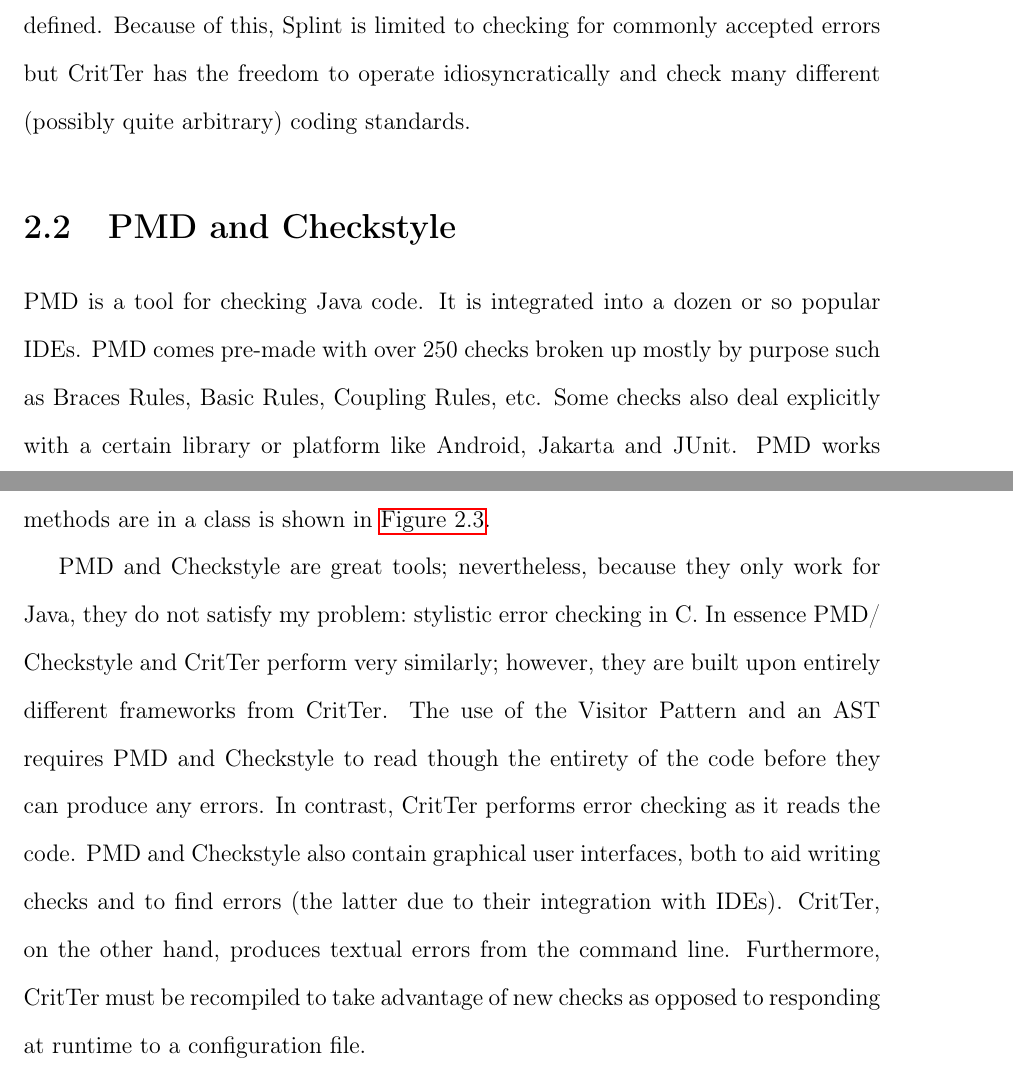
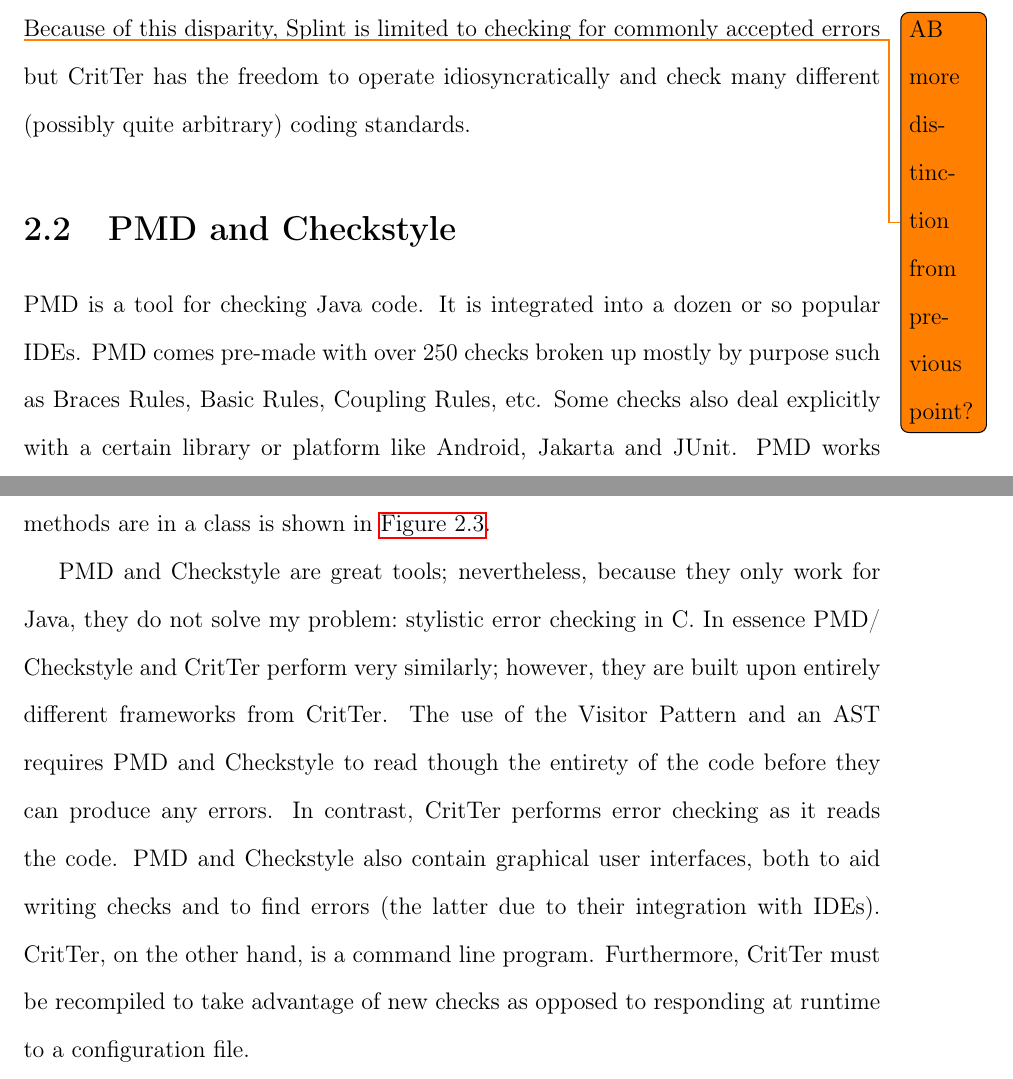
Before and after one commit to esr2/critter, a LaTeX thesis (Thesis.tex): two parts of pages 14 and 16 of 63, joined at a grey line, cut so that both start at the same text. Compiled offline with pdfLaTeX; a missing font is replaced by an installed copy or a similar font.

Commit message:
fixed chapter 2 as per Ashton and Kernighan

```diff
--- a/Thesis.tex
+++ b/Thesis.tex
@@ -297,4 +298,5 @@
-that is defined. Because of this, Splint is limited to checking for commonly accepted errors but
+contrast, \programName allows administrators to write their own checks and always runs every check
+that is defined. \todo{AB more distinction from previous point?} Because of this disparity, Splint is limited to checking for commonly accepted errors but
 \programName has the freedom to operate idiosyncratically and check many different (possibly quite
 arbitrary) coding standards.
 
@@ -402,15 +404,15 @@
 \label{checkstyle-rule}
 \end{figure}
 
-PMD and Checkstyle are great tools; nevertheless, because they only work for Java, they do not satisfy
+PMD and Checkstyle are great tools; nevertheless, because they only work for Java, they do not solve
 my problem:\ stylistic error checking in C. In essence PMD\slash Checkstyle and \programName perform
 very similarly; however, they are built upon entirely different frameworks from \programName. The use of
 the Visitor Pattern and an AST requires PMD and Checkstyle to read though the entirety of the code
 before they can produce any errors. In contrast, \programName performs error checking as it reads the
 code. PMD and Checkstyle also contain graphical user interfaces, both to aid writing checks and to find
-errors (the latter due to their integration with IDEs). \programName, on the other hand, produces textual
-errors from the command line. Furthermore, \programName must be recompiled to take advantage of
-new checks as opposed to responding at runtime to a configuration file.
+errors (the latter due to their integration with IDEs). \programName, on the other hand, is a command line
+program. Furthermore, \programName must be recompiled to take advantage of new checks as opposed
+to responding at runtime to a configuration file.
 
 \chapter{What \programName Does}
 
```
Also changed, not shown: Thesis.tex (11 more changed lines).
